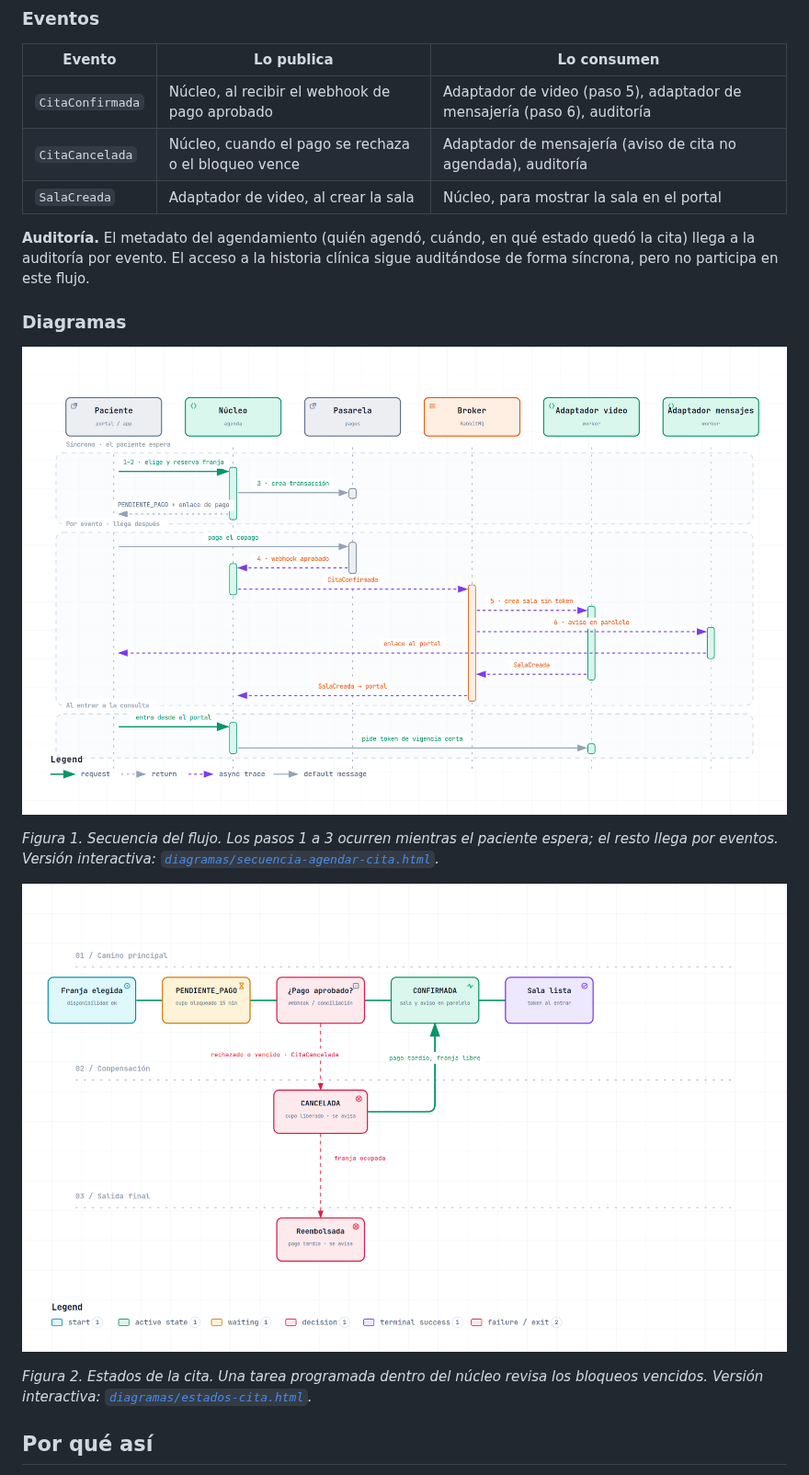
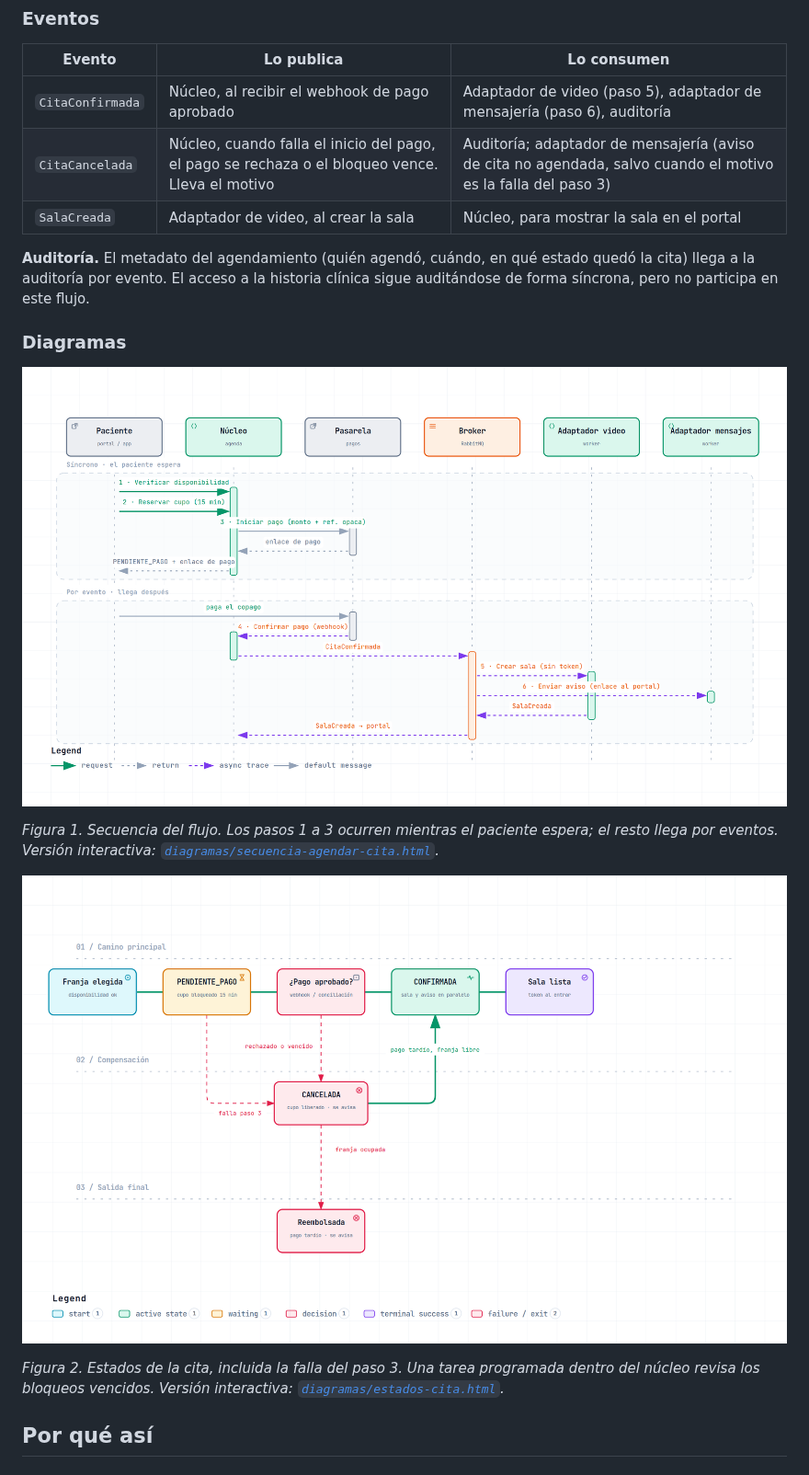
Before and after one commit to KevinZorro/Grupo-4.-Arquitectura-de-Software, a Markdown page: docs/flujo-agendar-cita-virtual.md, the part around one of its changes. Shown at 92% size. Drawn GitHub-style; pictures changed too: docs/diagramas/estados-cita.png, docs/diagramas/secuencia-agendar-cita.png.

Commit message:
docs(flujo): aplica retroalimentación al flujo de agendar cita y diagramas

```diff
--- a/docs/flujo-agendar-cita-virtual.md
+++ b/docs/flujo-agendar-cita-virtual.md
@@ -37,7 +37,7 @@ La pregunta del laboratorio: ¿el paciente necesita que este paso haya terminado
 | Evento | Lo publica | Lo consumen |
 |---|---|---|
 | `CitaConfirmada` | Núcleo, al recibir el webhook de pago aprobado | Adaptador de video (paso 5), adaptador de mensajería (paso 6), auditoría |
-| `CitaCancelada` | Núcleo, cuando el pago se rechaza o el bloqueo vence | Adaptador de mensajería (aviso de cita no agendada), auditoría |
+| `CitaCancelada` | Núcleo, cuando falla el inicio del pago, el pago se rechaza o el bloqueo vence. Lleva el motivo | Auditoría; adaptador de mensajería (aviso de cita no agendada, salvo cuando el motivo es la falla del paso 3) |
 | `SalaCreada` | Adaptador de video, al crear la sala | Núcleo, para mostrar la sala en el portal |
 
 **Auditoría.** El metadato del agendamiento (quién agendó, cuándo, en qué estado quedó la cita) llega a la auditoría por evento. El acceso a la historia clínica sigue auditándose de forma síncrona, pero no participa en este flujo.
@@ -50,7 +50,7 @@ La pregunta del laboratorio: ¿el paciente necesita que este paso haya terminado
 
 ![Estados de la cita y su compensación](diagramas/estados-cita.png)
 
-*Figura 2. Estados de la cita. Una tarea programada dentro del núcleo revisa los bloqueos vencidos. Versión interactiva: [`diagramas/estados-cita.html`](diagramas/estados-cita.html).*
+*Figura 2. Estados de la cita, incluida la falla del paso 3. Una tarea programada dentro del núcleo revisa los bloqueos vencidos. Versión interactiva: [`diagramas/estados-cita.html`](diagramas/estados-cita.html).*
 
 ## Por qué así
 
```
Also changed, not shown: other parts of docs/flujo-agendar-cita-virtual.md (+3 -3 lines), 4 other files.
